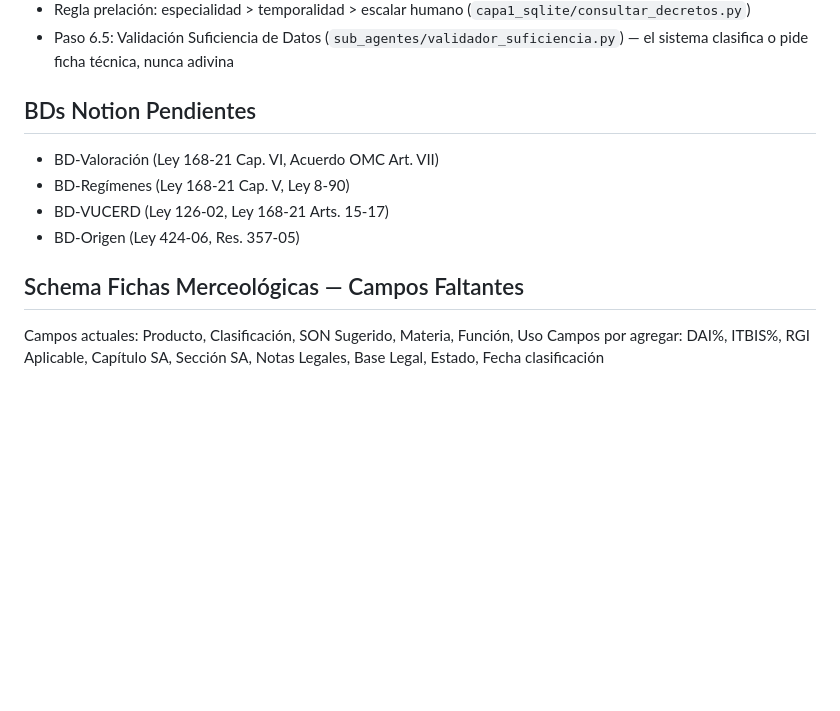
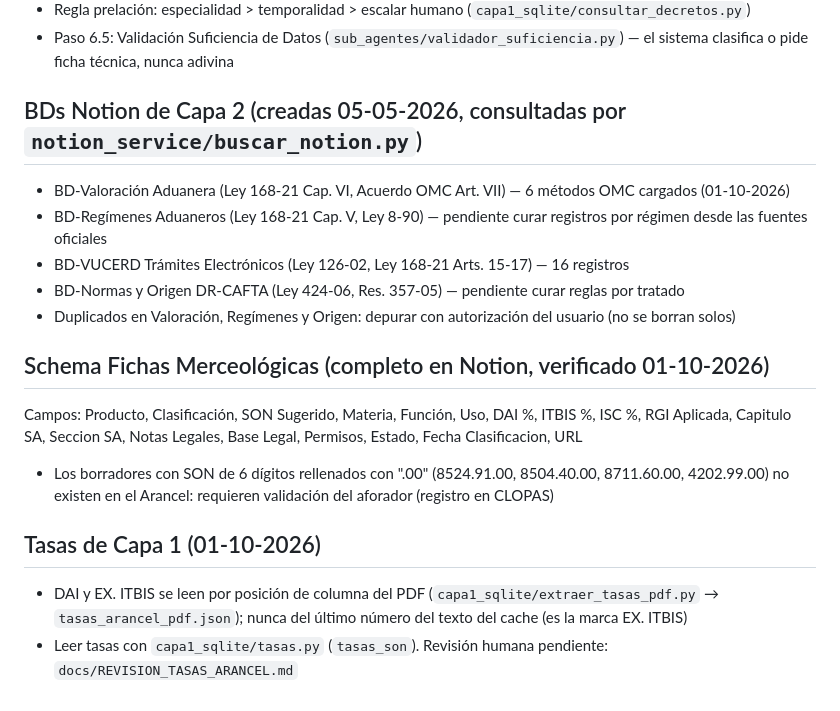
Before and after one commit to Office-Studio-Jj/biblioteca-dga, a Markdown page: CLAUDE.md, the part around the change. Drawn GitHub-style; blank space fills up the shorter version.

Commit message:
docs: Bring CLAUDE.md in line with Notion and the Layer 1 rate source (#17)
The four Capa 2 databases and the full merceology-sheet schema already
exist in Notion and are queried by buscar_notion.py; CLAUDE.md still
listed them as pending. It now records their real state, the draft
sheets with nonexistent padded SON, and that DAI/ITBIS come from the
PDF column extraction via capa1_sqlite/tasas.py.


Claude-Session: https://claude.ai/code/session_0146XF52AS6o4tYCHoUQ1J8d

Co-authored-by: Claude <noreply@anthropic.com>

```diff
--- a/CLAUDE.md
+++ b/CLAUDE.md
@@ -63,12 +63,17 @@
 - Regla prelación: especialidad > temporalidad > escalar humano (`capa1_sqlite/consultar_decretos.py`)
 - Paso 6.5: Validación Suficiencia de Datos (`sub_agentes/validador_suficiencia.py`) — el sistema clasifica o pide ficha técnica, nunca adivina
 
-## BDs Notion Pendientes
-- BD-Valoración (Ley 168-21 Cap. VI, Acuerdo OMC Art. VII)
-- BD-Regímenes (Ley 168-21 Cap. V, Ley 8-90)
-- BD-VUCERD (Ley 126-02, Ley 168-21 Arts. 15-17)
-- BD-Origen (Ley 424-06, Res. 357-05)
+## BDs Notion de Capa 2 (creadas 05-05-2026, consultadas por `notion_service/buscar_notion.py`)
+- BD-Valoración Aduanera (Ley 168-21 Cap. VI, Acuerdo OMC Art. VII) — 6 métodos OMC cargados (01-10-2026)
+- BD-Regímenes Aduaneros (Ley 168-21 Cap. V, Ley 8-90) — pendiente curar registros por régimen desde las fuentes oficiales
+- BD-VUCERD Trámites Electrónicos (Ley 126-02, Ley 168-21 Arts. 15-17) — 16 registros
+- BD-Normas y Origen DR-CAFTA (Ley 424-06, Res. 357-05) — pendiente curar reglas por tratado
+- Duplicados en Valoración, Regímenes y Origen: depurar con autorización del usuario (no se borran solos)
 
-## Schema Fichas Merceológicas — Campos Faltantes
-Campos actuales: Producto, Clasificación, SON Sugerido, Materia, Función, Uso
-Campos por agregar: DAI%, ITBIS%, RGI Aplicable, Capítulo SA, Sección SA, Notas Legales, Base Legal, Estado, Fecha clasificación
+## Schema Fichas Merceológicas (completo en Notion, verificado 01-10-2026)
+Campos: Producto, Clasificación, SON Sugerido, Materia, Función, Uso, DAI %, ITBIS %, ISC %, RGI Aplicada, Capitulo SA, Seccion SA, Notas Legales, Base Legal, Permisos, Estado, Fecha Clasificacion, URL
+- Los borradores con SON de 6 dígitos rellenados con ".00" (8524.91.00, 8504.40.00, 8711.60.00, 4202.99.00) no existen en el Arancel: requieren validación del aforador (registro en CLOPAS)
+
+## Tasas de Capa 1 (01-10-2026)
+- DAI y EX. ITBIS se leen por posición de columna del PDF (`capa1_sqlite/extraer_tasas_pdf.py` → `tasas_arancel_pdf.json`); nunca del último número del texto del cache (es la marca EX. ITBIS)
+- Leer tasas con `capa1_sqlite/tasas.py` (`tasas_son`). Revisión humana pendiente: `docs/REVISION_TASAS_ARANCEL.md`
```
